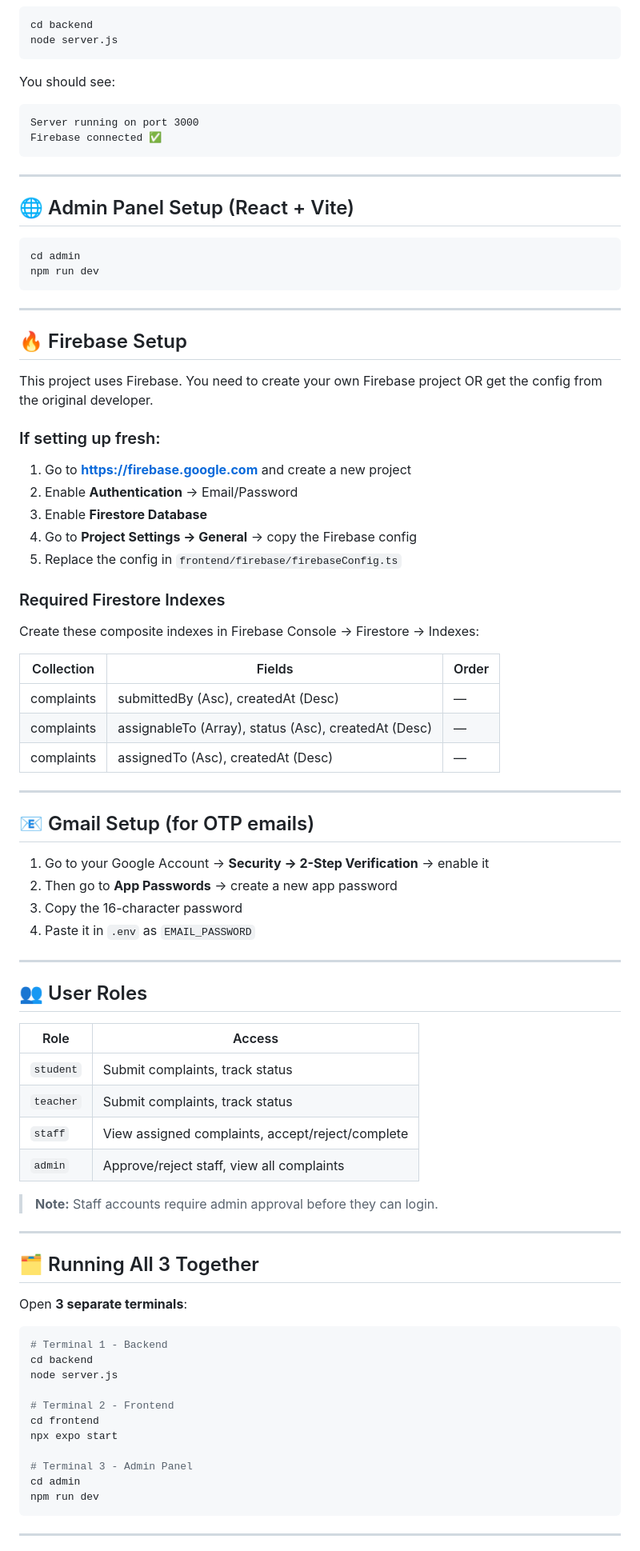
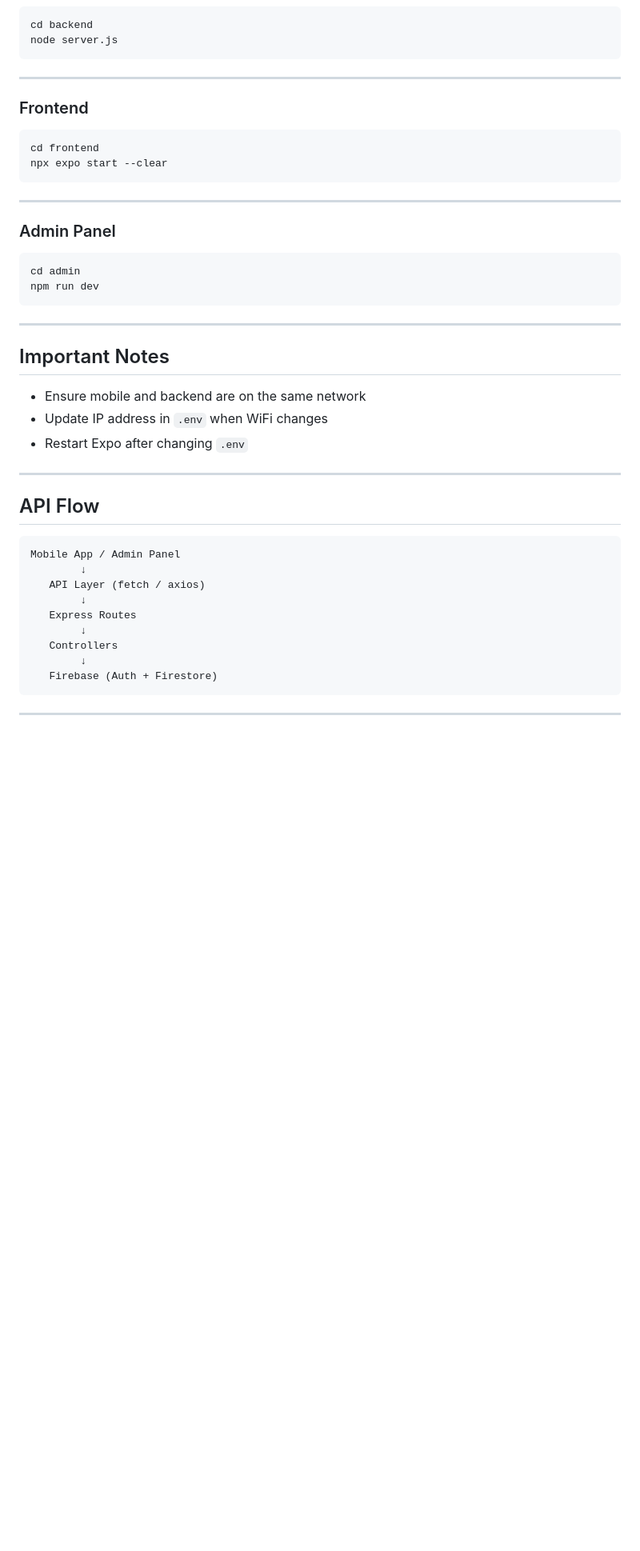
Before and after one commit to Shahiduddin1710/UNIFIX-MAIN, a Markdown page: README.md, the part around one of its changes. Shown at 80% size. Drawn GitHub-style; blank space fills up the shorter version.

````diff
--- a/README.md
+++ b/README.md
@@ -120,15 +178,18 @@ cd backend
 node server.js
 ```
 
-You should see:
-```
-Server running on port 3000
-Firebase connected ✅
+---
+
+### Frontend
+
+```bash
+cd frontend
+npx expo start --clear
 ```
 
 ---
 
-## 🌐 Admin Panel Setup (React + Vite)
+### Admin Panel
 
 ```bash
 cd admin
@@ -137,68 +198,26 @@ npm run dev
 
 ---
 
-## 🔥 Firebase Setup
+## Important Notes
 
-This project uses Firebase. You need to create your own Firebase project OR get the config from the original developer.
-
-### If setting up fresh:
-
-1. Go to **https://firebase.google.com** and create a new project
-2. Enable **Authentication** → Email/Password
-3. Enable **Firestore Database**
-4. Go to **Project Settings → General** → copy the Firebase config
-5. Replace the config in `frontend/firebase/firebaseConfig.ts`
-
-### Required Firestore Indexes
-
-Create these composite indexes in Firebase Console → Firestore → Indexes:
-
-| Collection | Fields | Order |
-|------------|--------|-------|
-| complaints | submittedBy (Asc), createdAt (Desc) | — |
-| complaints | assignableTo (Array), status (Asc), createdAt (Desc) | — |
-| complaints | assignedTo (Asc), createdAt (Desc) | — |
+* Ensure mobile and backend are on the same network
+* Update IP address in `.env` when WiFi changes
+* Restart Expo after changing `.env`
 
 ---
 
-## 📧 Gmail Setup (for OTP emails)
+## API Flow
 
-1. Go to your Google Account → **Security → 2-Step Verification** → enable it
-2. Then go to **App Passwords** → create a new app password
-3. Copy the 16-character password
-4. Paste it in `.env` as `EMAIL_PASSWORD`
-
----
-
-## 👥 User Roles
-
-| Role | Access |
-|------|--------|
-| `student` | Submit complaints, track status |
-| `teacher` | Submit complaints, track status |
-| `staff` | View assigned complaints, accept/reject/complete |
-| `admin` | Approve/reject staff, view all complaints |
-
-> **Note:** Staff accounts require admin approval before they can login.
-
----
-
-## 🗂️ Running All 3 Together
-
-Open **3 separate terminals**:
-
-```bash
-# Terminal 1 - Backend
-cd backend
-node server.js
-
-# Terminal 2 - Frontend
-cd frontend
-npx expo start
-
-# Terminal 3 - Admin Panel
-cd admin
-npm run dev
+```
+Mobile App / Admin Panel
+        ↓
+   API Layer (fetch / axios)
+        ↓
+   Express Routes
+        ↓
+   Controllers
+        ↓
+   Firebase (Auth + Firestore)
 ```
 
 ---
````
Also changed, not shown: other parts of README.md (+140 -84 lines).
